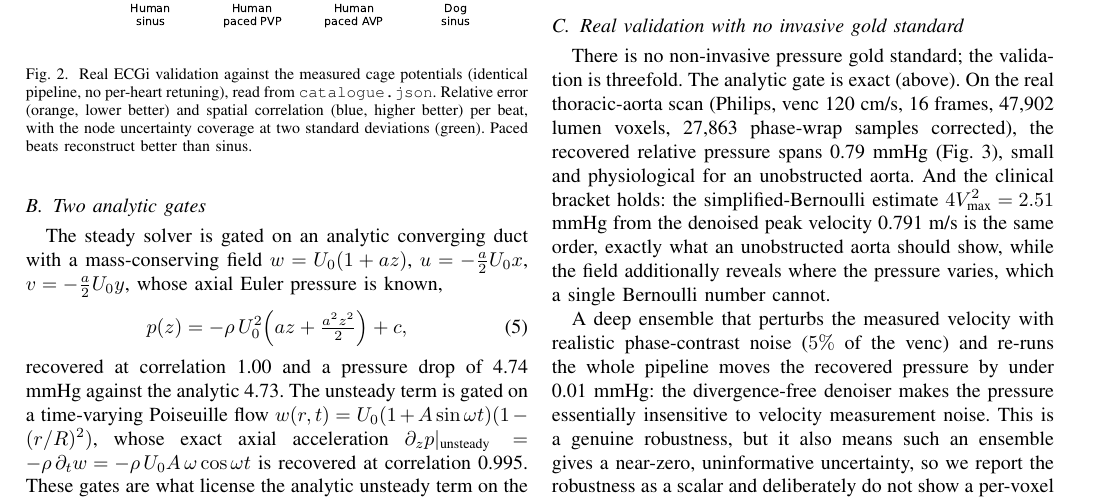
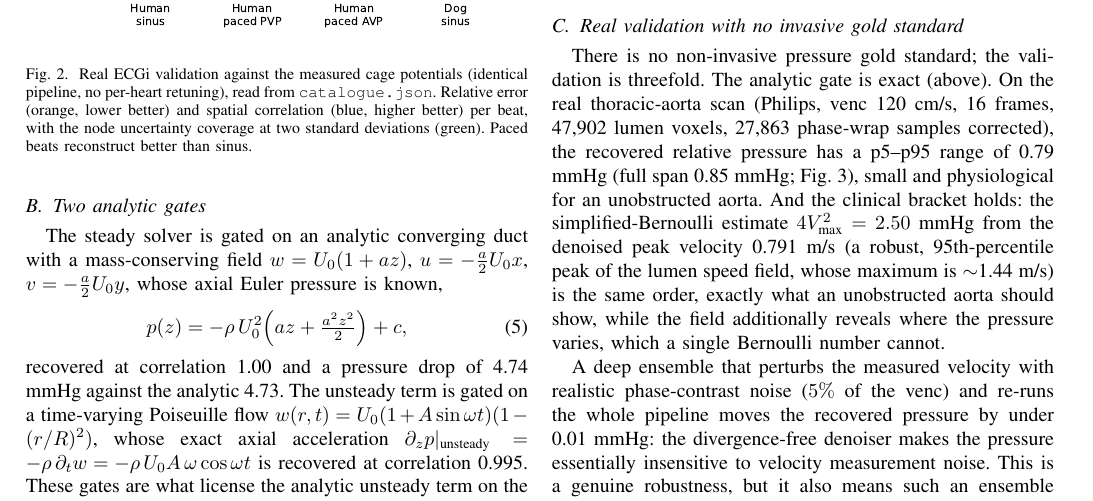
Before and after one commit to fsantibanezleal/CAOS_RES_CardioPINN, a LaTeX paper (manuscripts/physics-informed-cardiac-fields/tex/main.tex): part of page 3 of 4, cut so that both start at the same text. Compiled offline with pdfLaTeX.

Commit message:
manuscript: v2.1 integrity revision of the CardioPINN preprint
Deep-review pass (0 integrity failures: all 11 refs resolve, all ECGi/4D-flow numbers match
artifacts). Numeric-consistency + disclosure fixes: Bernoulli 2.50 mmHg (=4x0.791^2, was 2.51;
artifact re-baked); disclosed 0.791 m/s is a robust 95th-pct peak (max ~1.44 m/s) and 0.79 mmHg
is a p5-p95 range (full span 0.85); ECGi figure top-CC label 0.845->0.85 (round-half-up);
reproducibility claim softened to include the CI gate tests. Rebuilds clean (4 pp).

```diff
--- a/manuscripts/physics-informed-cardiac-fields/tex/main.tex
+++ b/manuscripts/physics-informed-cardiac-fields/tex/main.tex
@@ -278,10 +278,11 @@ PPE unsteady & time-varying Poiseuille & $dw/dt$ corr 0.995 \\
 
 There is no non-invasive pressure gold standard; the validation is threefold. The analytic gate
 is exact (above). On the real thoracic-aorta scan (Philips, venc 120 cm/s, 16 frames, 47{,}902
-lumen voxels, 27{,}863 phase-wrap samples corrected), the recovered relative pressure spans
-0.79 mmHg (Fig.~\ref{fig:flow}), small and physiological for an unobstructed aorta. And the
-clinical bracket holds: the simplified-Bernoulli estimate $4V_\text{max}^2=2.51$ mmHg from the
-denoised peak velocity 0.791 m/s is the same order, exactly what an unobstructed aorta should
+lumen voxels, 27{,}863 phase-wrap samples corrected), the recovered relative pressure has a
+p5--p95 range of 0.79 mmHg (full span 0.85 mmHg; Fig.~\ref{fig:flow}), small and physiological for an unobstructed aorta. And the
+clinical bracket holds: the simplified-Bernoulli estimate $4V_\text{max}^2=2.50$ mmHg from the
+denoised peak velocity 0.791 m/s (a robust, 95th-percentile peak of the lumen speed field, whose
+maximum is $\sim$1.44 m/s) is the same order, exactly what an unobstructed aorta should
 show, while the field additionally reveals where the pressure varies, which a single Bernoulli
 number cannot.
 
@@ -289,8 +290,8 @@ number cannot.
 \centering
 \includegraphics[width=\columnwidth]{fig-flow-pressure.pdf}
 \caption{Recovered relative pressure over the aortic lumen at peak systole, read from
-\texttt{trace.json}. The distribution spans a physiological 0.79 mmHg for this unobstructed
-aorta, the same order as the clinical Bernoulli estimate (2.51 mmHg).}
+\texttt{trace.json}. The distribution has a p5--p95 range of 0.79 mmHg (full span 0.85 mmHg)
+for this unobstructed aorta, the same order as the clinical Bernoulli estimate (2.50 mmHg).}
 \label{fig:flow}
 \end{figure}
 
```
Also changed, not shown: manuscripts/physics-informed-cardiac-fields/figures/fig-ecgi.pdf, manuscripts/physics-informed-cardiac-fields/figures/fig-flow-pressure.pdf, manuscripts/physics-informed-cardiac-fields/main.pdf, manuscripts/physics-informed-cardiac-fields/tex/main.tex (8 more changed lines), 2 other files.
